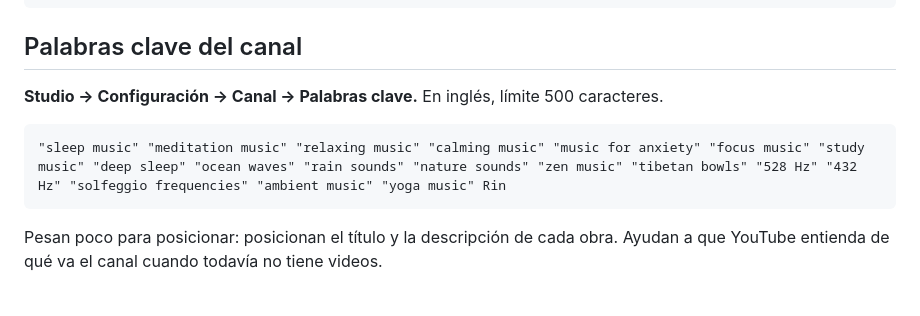
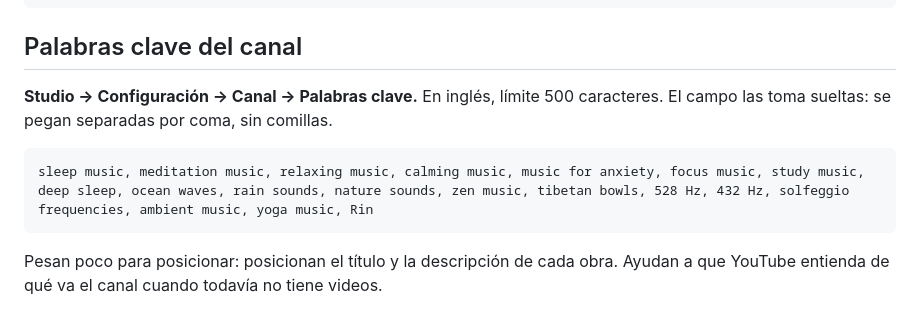
Before and after one commit to tukivirtal/canal_setiembre2026, a Markdown page: 09-canal/textos.md, the part around the change. Drawn GitHub-style.

Commit message:
Palabras clave del canal separadas por coma, sin comillas
Co-Authored-By: Claude Opus 5.5 <noreply@anthropic.com>
Claude-Session: https://claude.ai/code/session_01PRbYEsHA26rrbcL1hPQoJR

````diff
--- a/09-canal/textos.md
+++ b/09-canal/textos.md
@@ -39,9 +39,10 @@ Suscríbete para recibir cada obra nueva.
 ## Palabras clave del canal
 
 **Studio → Configuración → Canal → Palabras clave.** En inglés, límite 500 caracteres.
+El campo las toma sueltas: se pegan separadas por coma, sin comillas.
 
 ```
-"sleep music" "meditation music" "relaxing music" "calming music" "music for anxiety" "focus music" "study music" "deep sleep" "ocean waves" "rain sounds" "nature sounds" "zen music" "tibetan bowls" "528 Hz" "432 Hz" "solfeggio frequencies" "ambient music" "yoga music" Rin
+sleep music, meditation music, relaxing music, calming music, music for anxiety, focus music, study music, deep sleep, ocean waves, rain sounds, nature sounds, zen music, tibetan bowls, 528 Hz, 432 Hz, solfeggio frequencies, ambient music, yoga music, Rin
 ```
 
 Pesan poco para posicionar: posicionan el título y la descripción de cada obra. Ayudan a
````
